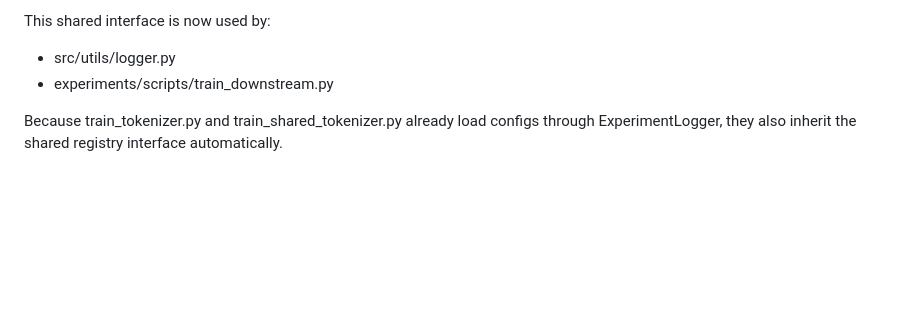
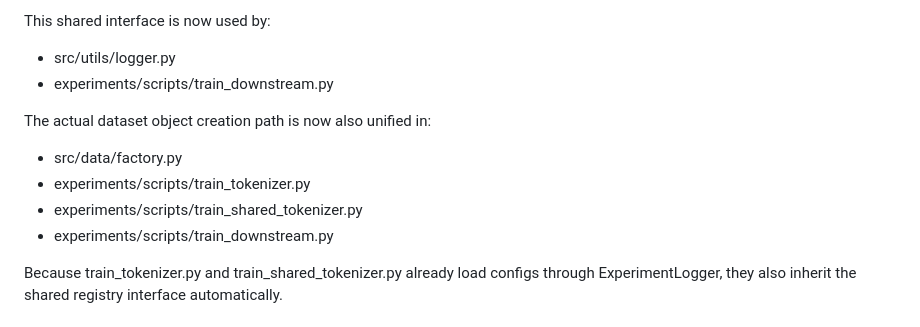
Before and after one commit to Kevin65536/PID-MCM, a Markdown page: docs/DATASET_REGISTRY_VALIDATION_PLAN.md, the part around one of its changes. Drawn GitHub-style; blank space fills up the shorter version.

```diff
--- a/docs/DATASET_REGISTRY_VALIDATION_PLAN.md
+++ b/docs/DATASET_REGISTRY_VALIDATION_PLAN.md
@@ -43,6 +48,13 @@ Normalized data config guarantees:
 This shared interface is now used by:
 
 - src/utils/logger.py
+- experiments/scripts/train_downstream.py
+
+The actual dataset object creation path is now also unified in:
+
+- src/data/factory.py
+- experiments/scripts/train_tokenizer.py
+- experiments/scripts/train_shared_tokenizer.py
 - experiments/scripts/train_downstream.py
 
 Because train_tokenizer.py and train_shared_tokenizer.py already load configs through ExperimentLogger, they also inherit the shared registry interface automatically.
```
Also changed, not shown: other parts of docs/DATASET_REGISTRY_VALIDATION_PLAN.md (+22 -3 lines).
